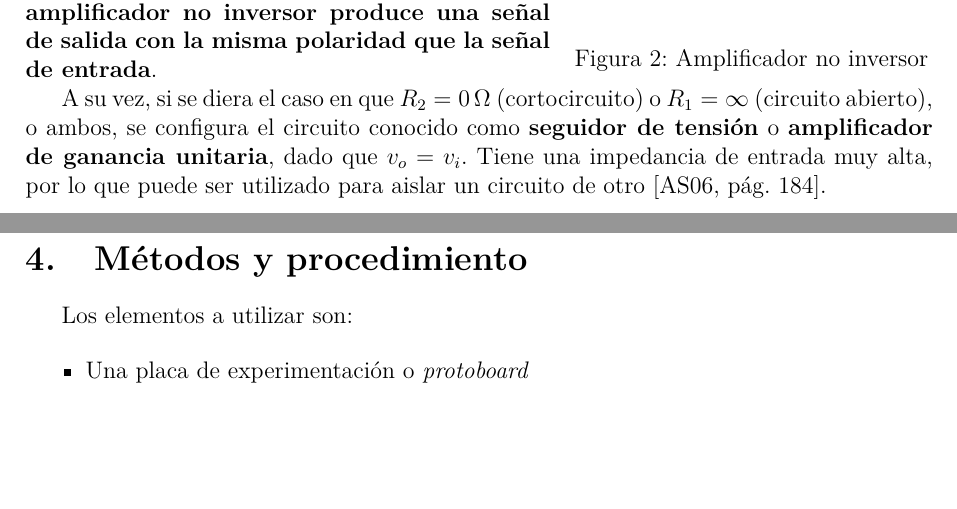
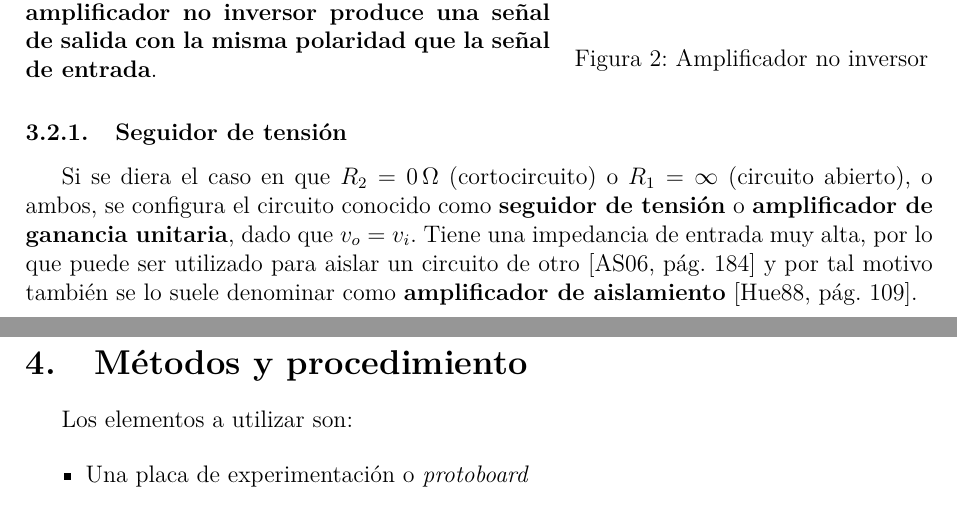
Before and after one commit to nmontesoro/latex-report, a LaTeX document (main.tex, which reads src/intro.tex): two parts of pages 5 and 6 of 13, joined at a grey line, cut so that both start at the same text, the shorter picture padded with empty space. Compiled offline with LuaLaTeX.

Commit message:
Separo seguidor y agrego ref a Huelsman

```diff
--- a/src/intro.tex
+++ b/src/intro.tex
@@ -69,4 +67,6 @@ En este caso se aplica la tensión de entrada a la terminal no inversora, conect
 
 Como la ganancia es un número positivo, \textbf{un amplificador no inversor produce una señal de salida con la misma polaridad que la señal de entrada}.
 
-A su vez, si se diera el caso en que $R_2 = \SI{0}{\ohm}$ (cortocircuito) o $R_1 = \infty$ (circuito abierto), o ambos, se configura el circuito conocido como \textbf{seguidor de tensión} o \textbf{amplificador de ganancia unitaria}, dado que $v_o = v_i$. Tiene una impedancia de entrada muy alta, por lo que puede ser utilizado para aislar un circuito de otro \cite[pág. 184]{FDCE}.
+\subsubsection{Seguidor de tensión}
+
+Si se diera el caso en que $R_2 = \SI{0}{\ohm}$ (cortocircuito) o $R_1 = \infty$ (circuito abierto), o ambos, se configura el circuito conocido como \textbf{seguidor de tensión} o \textbf{amplificador de ganancia unitaria}, dado que $v_o = v_i$. Tiene una impedancia de entrada muy alta, por lo que puede ser utilizado para aislar un circuito de otro \cite[pág. 184]{FDCE} y por tal motivo también se lo suele denominar como \textbf{amplificador de aislamiento} \cite[pág. 109]{huelsman}.
```
Also changed, not shown: src/intro.tex (2 more changed lines).
